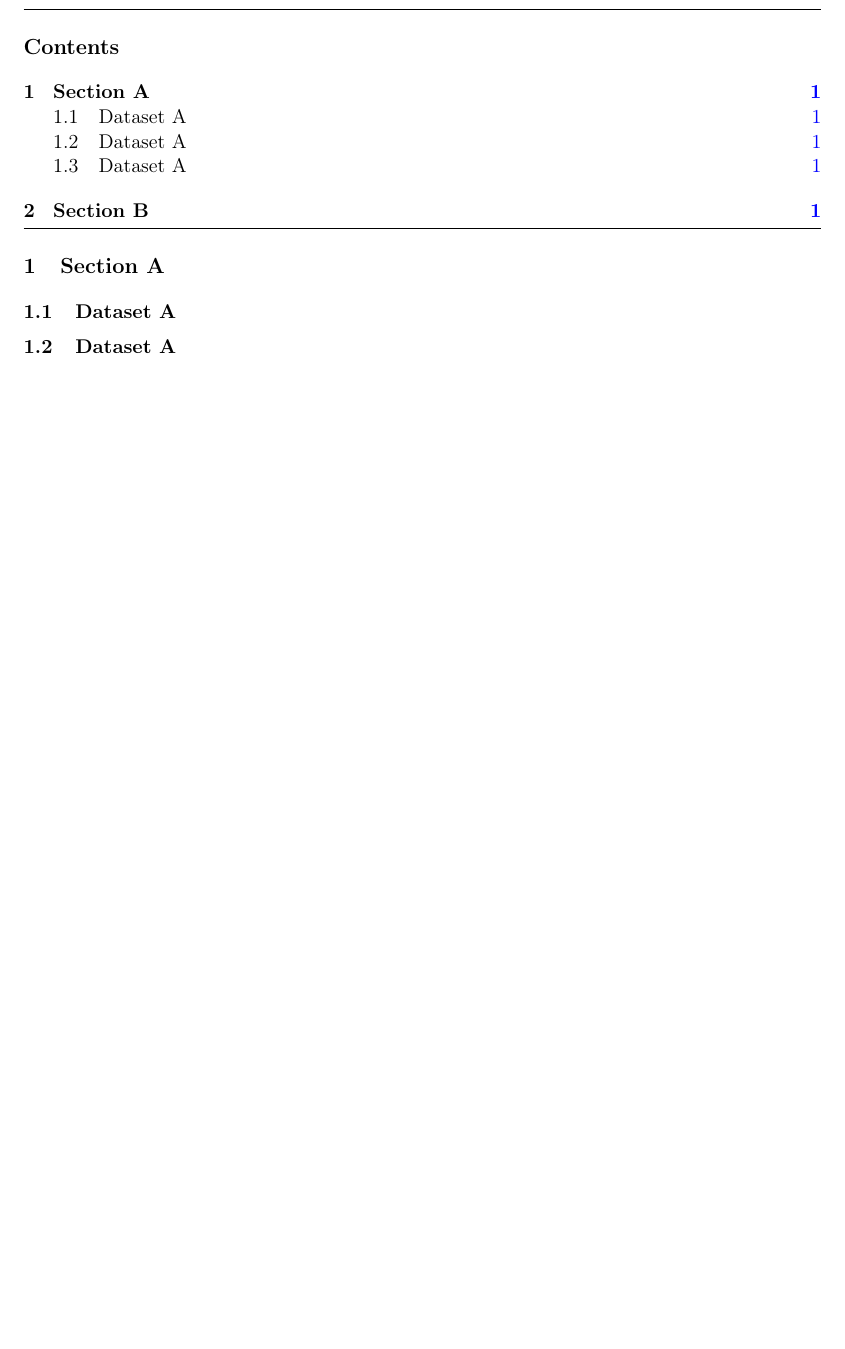
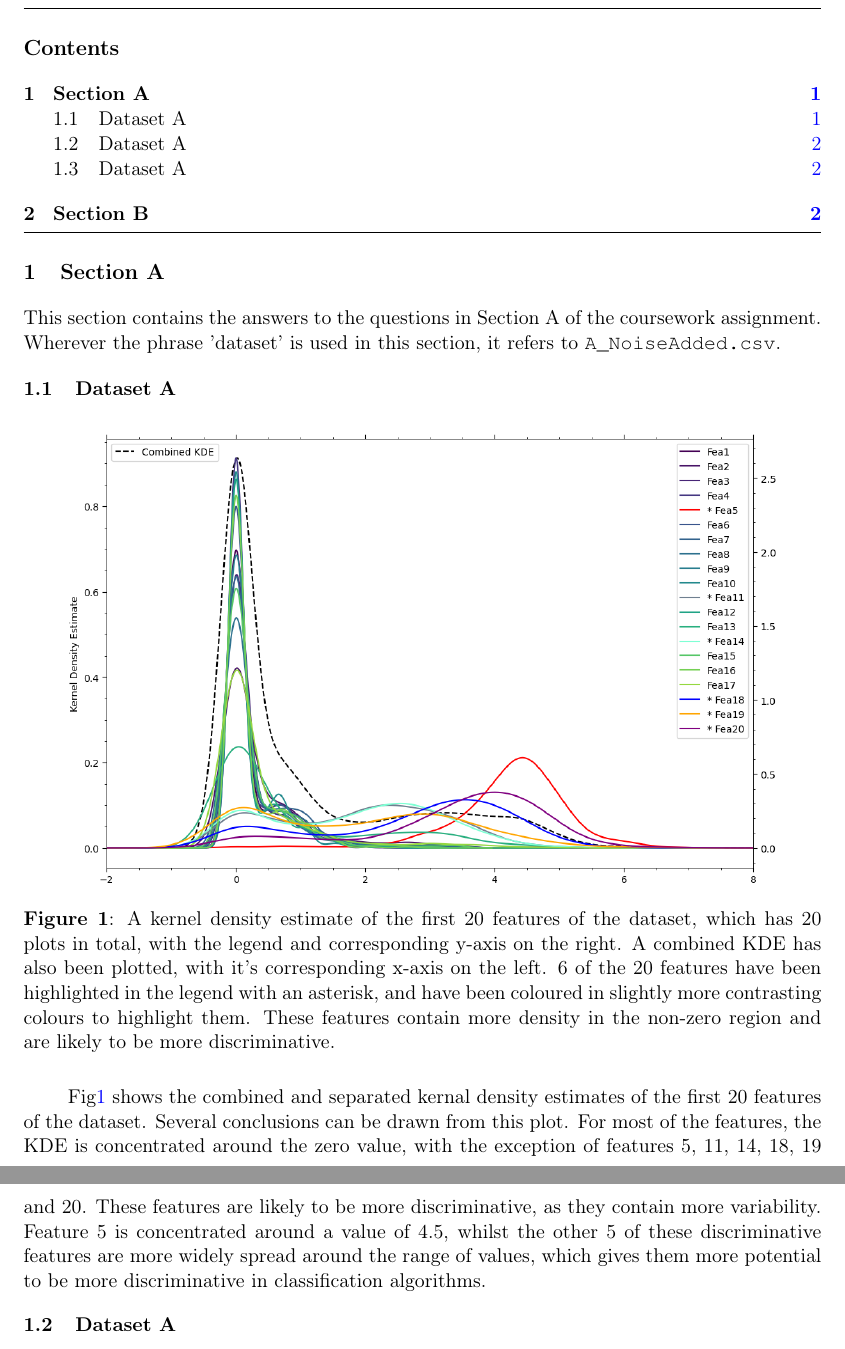
Before and after one commit to adnansiddiquei/applied_data_science, a LaTeX document (report/src/main.tex, which reads report/src/sections/dataset-a.tex): part of page 2 of 2 before the commit and two parts of pages 2 and 3 of 3 after it, the two joined at a grey line, cut so that both start at the same text, the shorter picture padded with empty space. Compiled offline with pdfLaTeX.

Commit message:
Completed 1a write-up.

```diff
--- a/report/src/main.tex
+++ b/report/src/main.tex
@@ -33,6 +33,8 @@
 
 
 \section{Section A}\label{sec:section-a}
+This section contains the answers to the questions in Section A of the coursework assignment.
+Wherever the phrase 'dataset' is used in this section, it refers to \inlinecode{A_NoiseAdded.csv}.
 \input{sections/dataset-a}
 \input{sections/dataset-b}
 \input{sections/dataset-c}
--- a/report/src/sections/dataset-a.tex
+++ b/report/src/sections/dataset-a.tex
@@ -2,3 +2,22 @@
 %! Date = 13/12/2023
 
 \subsection{Dataset A}\label{sec:dataset-a}
+    \begin{figure}[htb]
+    \centering
+    \includegraphics[width=0.9\textwidth]{./figures/q1a}
+    \caption{A kernel density estimate of the first 20 features of the dataset, which has 20 plots in total, with the
+    legend and corresponding y-axis on the right. A combined KDE has also been plotted, with it's corresponding x-axis
+    on the left. 6 of the 20 features have been highlighted in the legend with an asterisk, and have been coloured in
+    slightly more contrasting colours to highlight them. These features contain more density in the non-zero region
+    and are likely to be more discriminative.}
+    \label{fig:q1a}
+    \end{figure}
+
+    Fig\ref{fig:q1a} shows the combined and separated kernal density estimates of the first 20 features of the dataset.
+    Several conclusions can be drawn from this plot.
+    For most of the features, the KDE is concentrated around the zero value, with the exception of features 5, 11, 14,
+    18, 19 and 20.
+    These features are likely to be more discriminative, as they contain more variability.
+    Feature 5 is concentrated around a value of 4.5, whilst the other 5 of these discriminative features are more widely
+    spread around the range of values, which gives them more potential to be more discriminative in classification
+    algorithms.
```
Also changed, not shown: report/src/sections/dataset-b.tex (+1 -1 lines), report/src/sections/dataset-c.tex (+1 -1 lines), report/out/main.pdf, report/src/figures/q1a.png (added).
